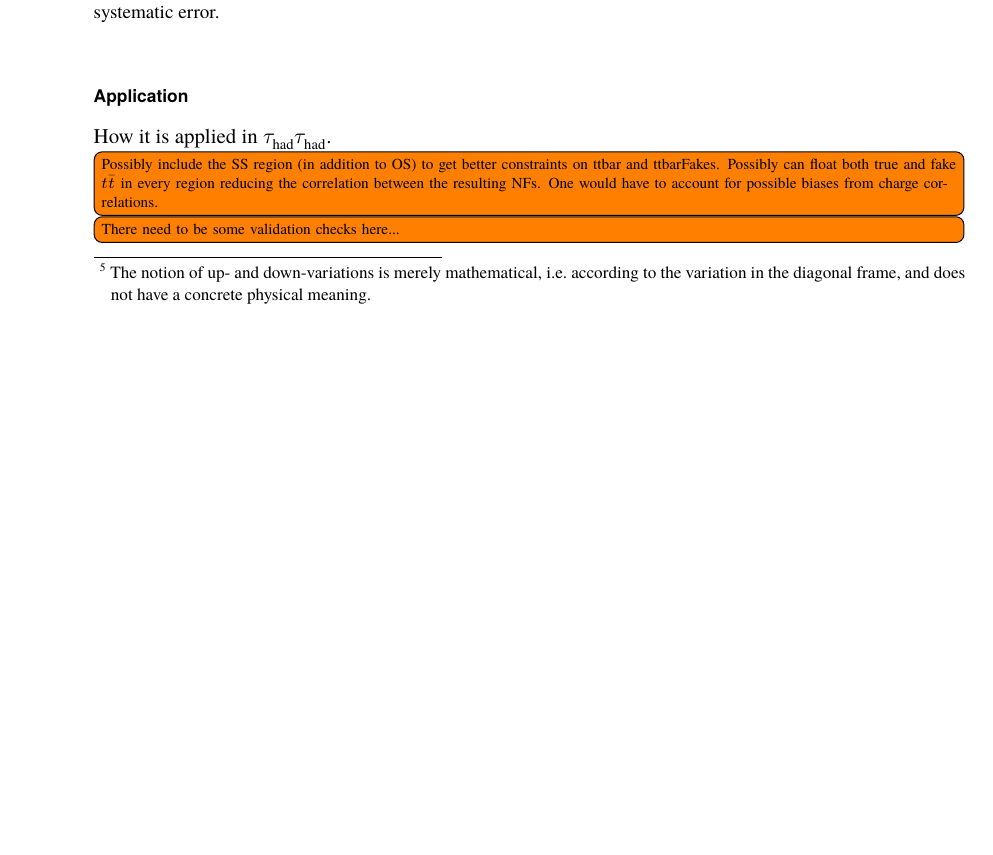
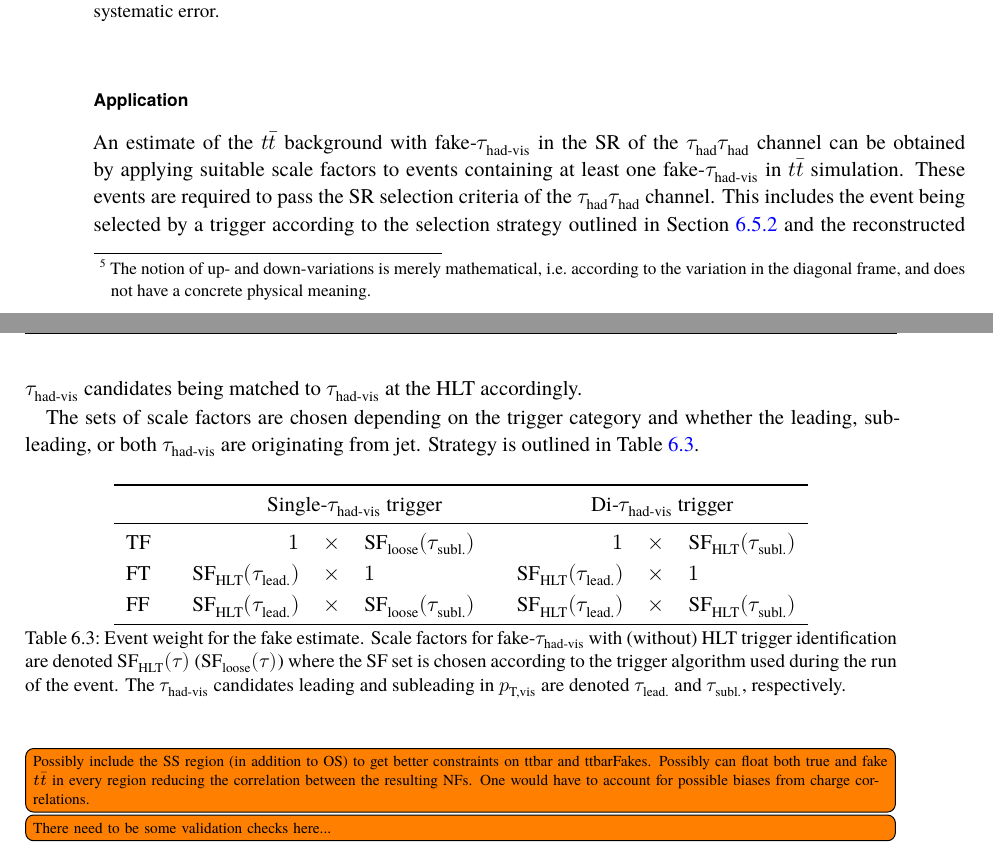
Before and after one commit to chrisdeutsch/phd_thesis, a LaTeX thesis (phd_thesis.tex, which reads chapters/higgs_pair_production/background_estimation_hadhad_ttbarfakes.tex, tables/ttbarSF_application_rule.tex): part of page 42 of 65 before the commit and two parts of pages 42 and 43 of 65 after it, the two joined at a grey line, cut so that both start at the same text, the shorter picture padded with empty space. Compiled offline with XeLaTeX; a missing font is replaced by an installed copy or a similar font; a LaTeX package or settings file that is missing is left out.

Commit message:
Application of SF in hadhad

```diff
--- a/chapters/higgs_pair_production/background_estimation_hadhad_ttbarfakes.tex
+++ b/chapters/higgs_pair_production/background_estimation_hadhad_ttbarfakes.tex
@@ -754,7 +754,81 @@ factors.
 
 \subsubsection{Application}
 
-How it is applied in \hadhad.
+An estimate of the \ttbar background with \faketauhadvis in the SR of
+the \hadhad channel can be obtained by applying suitable scale factors
+to events containing at least one \faketauhadvis in \ttbar simulation.
+These events are required to pass the SR selection criteria of the
+\hadhad channel. This includes the event being selected by a trigger
+according to the selection strategy outlined in~\Cref{sec:trigger} and
+the reconstructed \tauhadvis candidates being matched to \tauhadvis at
+the HLT accordingly.
+
+The sets of scale factors are chosen depending on the trigger category
+and whether the leading, subleading, or both \tauhadvis are
+originating from jet. Strategy is outlined
+in~\Cref{tab:ttbarSF_application_rule}.
+
+% STT: (note the simplification)
+% Leading fake tau: HLT_tau25
+% Subleading fake tau: OFFL
+% Both fake tau: HLT_tau25 & OFFL
+
+% DTT:
+% Leading fake tau: HLT_tau25
+% Subleading fake tau: HLT_tau25
+% Both fake tau: HLT_tau25^2
+
+\begin{table}[htbp]
+  \centering
+
+  \input{tables/ttbarSF_application_rule}
+
+  \caption{Event weight for the fake estimate.  Scale factors for
+    \faketauhadvis with (without) HLT trigger identification are
+    denoted $\text{SF}_\text{HLT}(\tau)$
+    ($\text{SF}_\text{loose}(\tau)$) where the SF set is chosen
+    according to the trigger algorithm used during the run of the
+    event.  The \tauhadvis candidates leading and subleading in \pTvis
+    are denoted $\tau_{\text{lead.}}$ and $\tau_{\text{subl.}}$,
+    respectively.}
+  \label{tab:ttbarSF_application_rule}
+\end{table}
+
+
+% For
+% single 𝜏 had trigger events, the scale factors corresponding to
+% HLT_tau25 are applied to a leading fake 𝜏 had and the offline ID only
+% scale factors to subleading fake 𝜏 had .
+% For di-𝜏 had trigger events,
+% the HLT_tau25 scale factors to leading and subleading fake 𝜏 had .
+% A
+% comparison of uncorrected fakes and scale factor corrected fakes from
+% 𝑡 𝑡 ¯ MC can be found in Figure 214 in Appendix E.6. Considering
+% statistical and systematic uncertainties, no large differences are
+% observed between the scale factor corrected and uncorrect 𝜏 had fakes
+% from simulation.  However, the scale factor estimate will still be
+% used as it provides a measurement-driven estimate of uncertainties on
+% the fake 𝜏 had modelling in 𝑡 𝑡 ¯ .
+
+
+% When applying the scale factors to events in the 𝜏 had 𝜏 had -channel,
+% an approach similar to the application of true 𝜏 had calibrations
+% (e.g. trigger and offline 𝜏 had ), where it is assumed that the
+% calibrations factorize in a multi-𝜏 had final state, is taken. In this
+% analysis this assumption only affects the 𝑡 𝑡 ¯ final state with two
+% fake 𝜏 had (FF events). This contribution is a subleading source of
+% fake 𝜏 had making up only 15 % of the
+% total 𝑡 𝑡 ¯ +fake 𝜏 had contribution (the dominant contributions are
+% events where only one 𝜏 had is fake – i.e.  TF and FT events). The
+% uncertainties related to the fake scale factor measurement are assumed
+% to be
+% fully correlated between both 𝜏 had in DTT FF events 12 and are
+% propagated as such to the final background estimate in the 𝜏 had 𝜏 had
+% -channel. Compared to the size of the uncertainties affecting FF
+% events (e.g. 40 %
+% for the 𝜏 lep 𝜏 had → 𝜏 had 𝜏 had extrapolation uncertainties,
+% c.f. Table 24), deviations from this assumption are thought to be
+% negligible.
 
 \todo[inline]{Possibly include the SS region (in addition to OS) to
   get better constraints on ttbar and ttbarFakes. Possibly can float
--- /dev/null
+++ b/tables/ttbarSF_application_rule.tex
@@ -0,0 +1,20 @@
+\begin{tabular}{l@{\hskip 2em}rcl@{\hskip 2em}rcl}
+  \toprule
+  & \multicolumn{3}{c}{Single-\tauhadvis trigger} & \multicolumn{3}{c}{Di-\tauhadvis trigger} \\
+  \midrule
+  %TT && $\times$ &&& $\times$ &\\
+  TF & $1$ & $\times$ & $\text{SF}_\text{loose}(\tau_{\text{subl.}})$
+     & $1$ & $\times$ & $\text{SF}_\text{HLT}(\tau_{\text{subl.}})$ \\[0.2em]
+
+  FT & $\text{SF}_\text{HLT}(\tau_{\text{lead.}})$ & $\times$ & $1$
+     & $\text{SF}_\text{HLT}(\tau_{\text{lead.}})$ & $\times$ & $1$ \\[0.2em]
+
+  FF & $\text{SF}_\text{HLT}(\tau_{\text{lead.}})$ & $\times$ & $\text{SF}_\text{loose}(\tau_{\text{subl.}})$
+     & $\text{SF}_\text{HLT}(\tau_{\text{lead.}})$ & $\times$ & $\text{SF}_\text{HLT}(\tau_{\text{subl.}})$ \\
+  \bottomrule
+\end{tabular}
+
+%%% Local Variables:
+%%% mode: latex
+%%% TeX-master: "../phd_thesis"
+%%% End:
```
